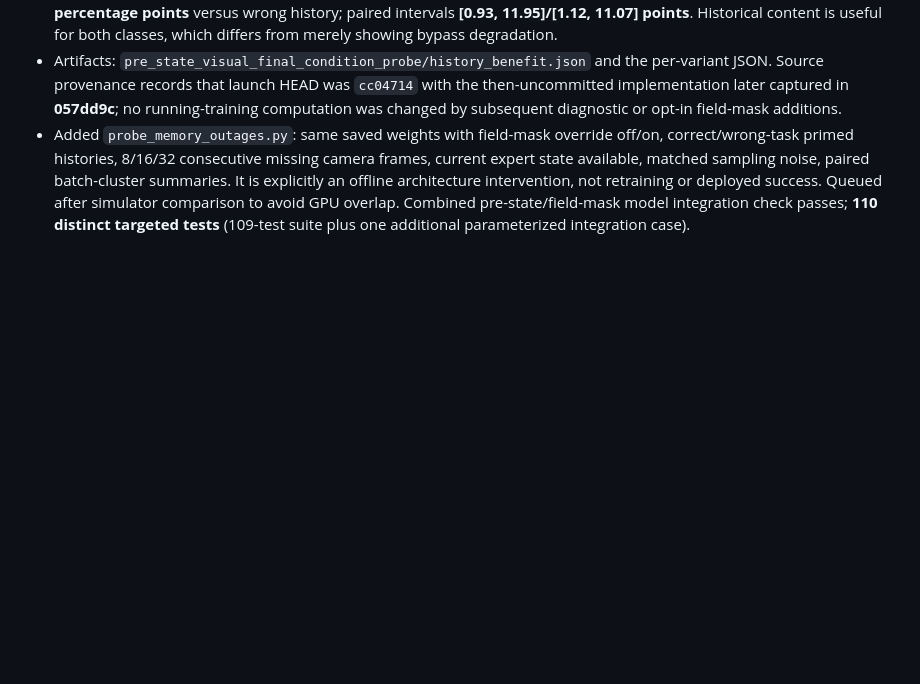
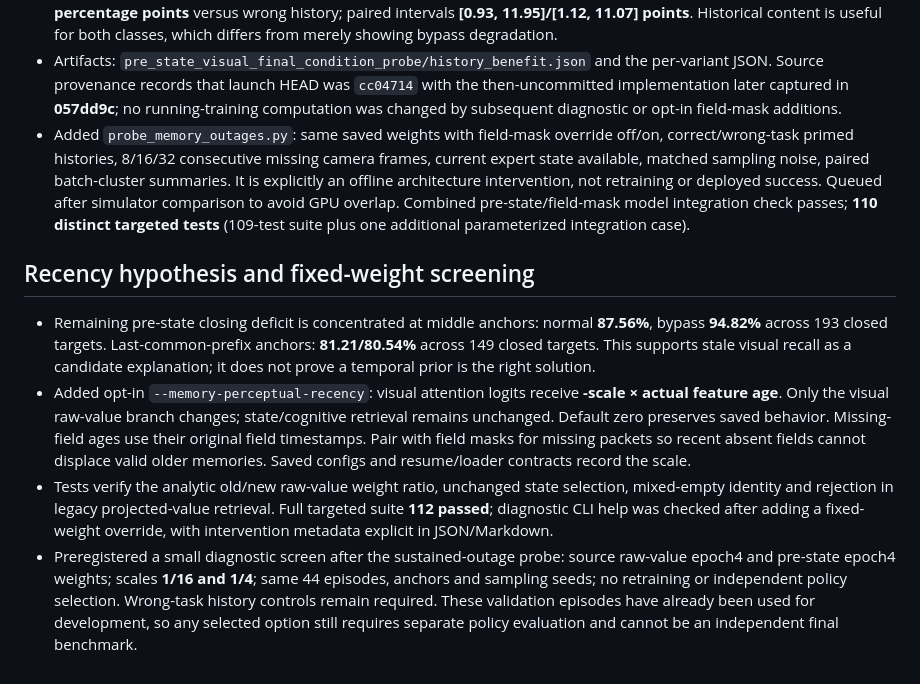
Before and after one commit to NIRUN-Weerawit/ALIGN, a Markdown page: paper/memory_adjustment_work_log.md, the part around the change. Rendered like a GitHub page; blank space fills up the shorter version.

Commit message:
Track recency hypothesis and bounded diagnostic screen

```diff
--- a/paper/memory_adjustment_work_log.md
+++ b/paper/memory_adjustment_work_log.md
@@ -160,3 +160,11 @@ Implementation and controlled mechanism tests pass. Real-data pilots still fail
 - Correct versus wrong history still improves position errors with nonempty banks: full observation **20.2%**, absolute benefit interval **[0.013157, 0.054812]**; one-camera loss **35.2%**, **[0.063260, 0.116492]**; all-visual loss **22.3%**, **[0.032280, 0.106838]**; complete observation loss **22.6%**, **[0.035502, 0.110390]**. Gripper closing/open recalls improve by **6.14/6.02 percentage points** versus wrong history; paired intervals **[0.93, 11.95]/[1.12, 11.07] points**. Historical content is useful for both classes, which differs from merely showing bypass degradation.
 - Artifacts: `pre_state_visual_final_condition_probe/history_benefit.json` and the per-variant JSON. Source provenance records that launch HEAD was `cc04714` with the then-uncommitted implementation later captured in **057dd9c**; no running-training computation was changed by subsequent diagnostic or opt-in field-mask additions.
 - Added `probe_memory_outages.py`: same saved weights with field-mask override off/on, correct/wrong-task primed histories, 8/16/32 consecutive missing camera frames, current expert state available, matched sampling noise, paired batch-cluster summaries. It is explicitly an offline architecture intervention, not retraining or deployed success. Queued after simulator comparison to avoid GPU overlap. Combined pre-state/field-mask model integration check passes; **110 distinct targeted tests** (109-test suite plus one additional parameterized integration case).
+
+
+## Recency hypothesis and fixed-weight screening
+
+- Remaining pre-state closing deficit is concentrated at middle anchors: normal **87.56%**, bypass **94.82%** across 193 closed targets. Last-common-prefix anchors: **81.21/80.54%** across 149 closed targets. This supports stale visual recall as a candidate explanation; it does not prove a temporal prior is the right solution.
+- Added opt-in `--memory-perceptual-recency`: visual attention logits receive **-scale × actual feature age**. Only the visual raw-value branch changes; state/cognitive retrieval remains unchanged. Default zero preserves saved behavior. Missing-field ages use their original field timestamps. Pair with field masks for missing packets so recent absent fields cannot displace valid older memories. Saved configs and resume/loader contracts record the scale.
+- Tests verify the analytic old/new raw-value weight ratio, unchanged state selection, mixed-empty identity and rejection in legacy projected-value retrieval. Full targeted suite **112 passed**; diagnostic CLI help was checked after adding a fixed-weight override, with intervention metadata explicit in JSON/Markdown.
+- Preregistered a small diagnostic screen after the sustained-outage probe: source raw-value epoch4 and pre-state epoch4 weights; scales **1/16 and 1/4**; same 44 episodes, anchors and sampling seeds; no retraining or independent policy selection. Wrong-task history controls remain required. These validation episodes have already been used for development, so any selected option still requires separate policy evaluation and cannot be an independent final benchmark.
```
